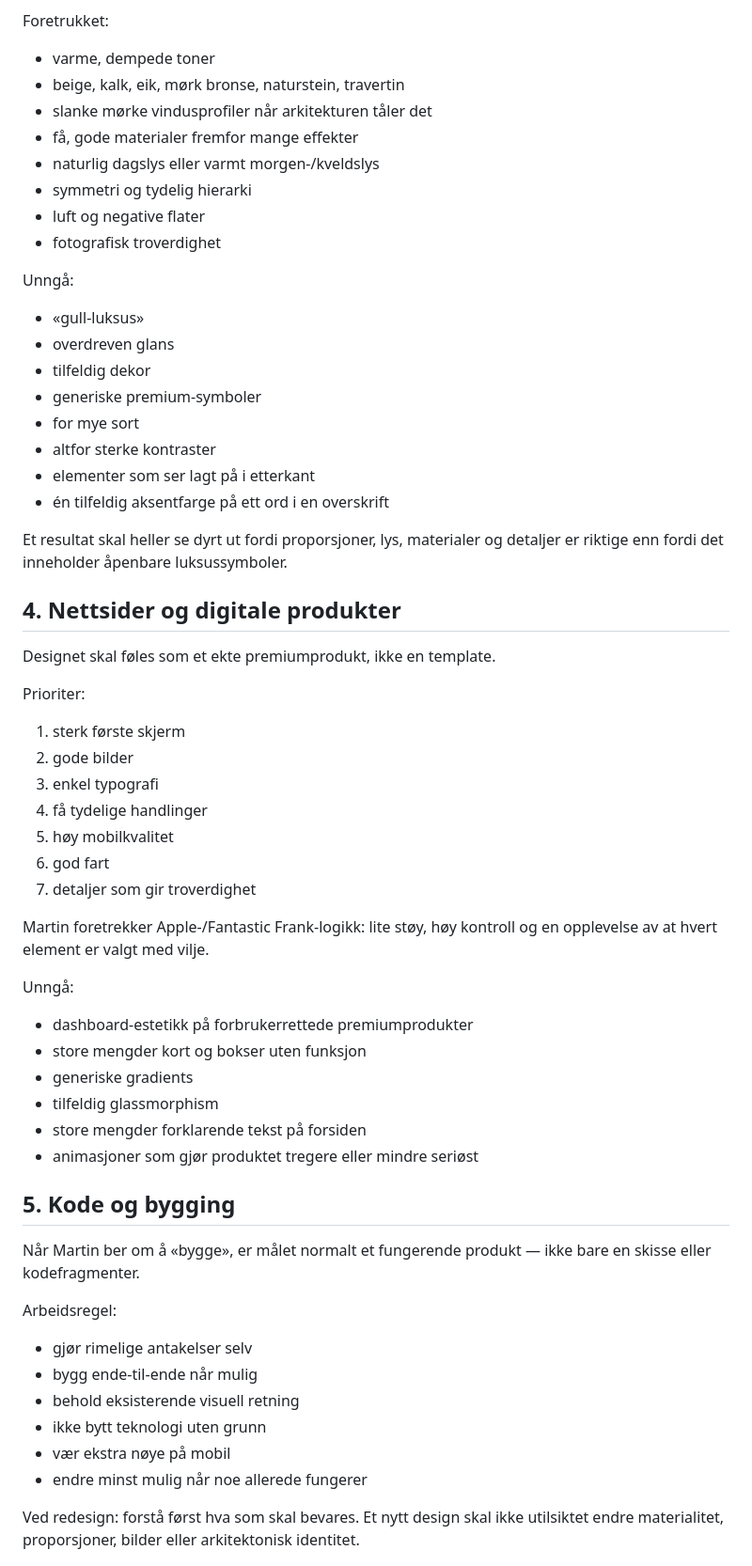
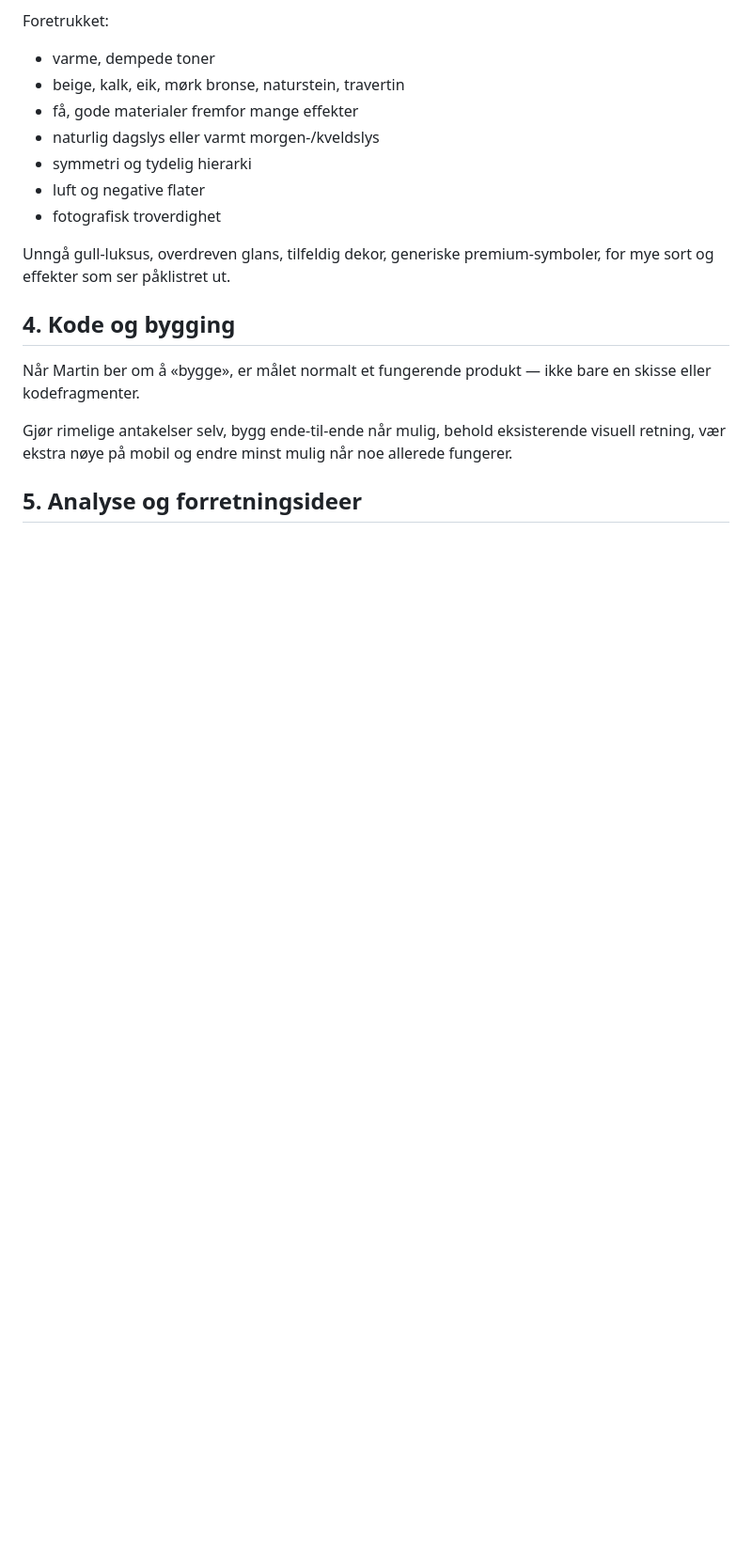
Before and after one commit to martinbrusletto-jpg/bruslettoeiendom, a Markdown page: CLAUDE.md, the part around one of its changes. Shown at 94% size. Drawn GitHub-style; blank space fills up the shorter version.

```diff
--- a/CLAUDE.md
+++ b/CLAUDE.md
@@ -72,59 +48,19 @@ Referansefølelse:
 Foretrukket:
 - varme, dempede toner
 - beige, kalk, eik, mørk bronse, naturstein, travertin
-- slanke mørke vindusprofiler når arkitekturen tåler det
 - få, gode materialer fremfor mange effekter
 - naturlig dagslys eller varmt morgen-/kveldslys
 - symmetri og tydelig hierarki
 - luft og negative flater
 - fotografisk troverdighet
 
-Unngå:
-- «gull-luksus»
-- overdreven glans
-- tilfeldig dekor
-- generiske premium-symboler
-- for mye sort
-- altfor sterke kontraster
-- elementer som ser lagt på i etterkant
-- én tilfeldig aksentfarge på ett ord i en overskrift
+Unngå gull-luksus, overdreven glans, tilfeldig dekor, generiske premium-symboler, for mye sort og effekter som ser påklistret ut.
 
-Et resultat skal heller se dyrt ut fordi proporsjoner, lys, materialer og detaljer er riktige enn fordi det inneholder åpenbare luksussymboler.
-
-## 4. Nettsider og digitale produkter
-
-Designet skal føles som et ekte premiumprodukt, ikke en template.
-
-Prioriter:
-1. sterk første skjerm
-2. gode bilder
-3. enkel typografi
-4. få tydelige handlinger
-5. høy mobilkvalitet
-6. god fart
-7. detaljer som gir troverdighet
-
-Martin foretrekker Apple-/Fantastic Frank-logikk: lite støy, høy kontroll og en opplevelse av at hvert element er valgt med vilje.
-
-Unngå:
-- dashboard-estetikk på forbrukerrettede premiumprodukter
-- store mengder kort og bokser uten funksjon
-- generiske gradients
-- tilfeldig glassmorphism
-- store mengder forklarende tekst på forsiden
-- animasjoner som gjør produktet tregere eller mindre seriøst
-
-## 5. Kode og bygging
+## 4. Kode og bygging
 
 Når Martin ber om å «bygge», er målet normalt et fungerende produkt — ikke bare en skisse eller kodefragmenter.
 
-Arbeidsregel:
-- gjør rimelige antakelser selv
-- bygg ende-til-ende når mulig
-- behold eksisterende visuell retning
-- ikke bytt teknologi uten grunn
-- vær ekstra nøye på mobil
-- endre minst mulig når noe allerede fungerer
+Gjør rimelige antakelser selv, bygg ende-til-ende når mulig, behold eksisterende visuell retning, vær ekstra nøye på mobil og endre minst mulig når noe allerede fungerer.
 
-Ved redesign: forstå først hva som skal bevares. Et nytt design skal ikke utilsiktet endre materialitet, proporsjoner, bilder eller arkitektonisk identitet.
+## 5. Analyse og forretningsideer
 
```
Also changed, not shown: other parts of CLAUDE.md (+24 -50 lines).
